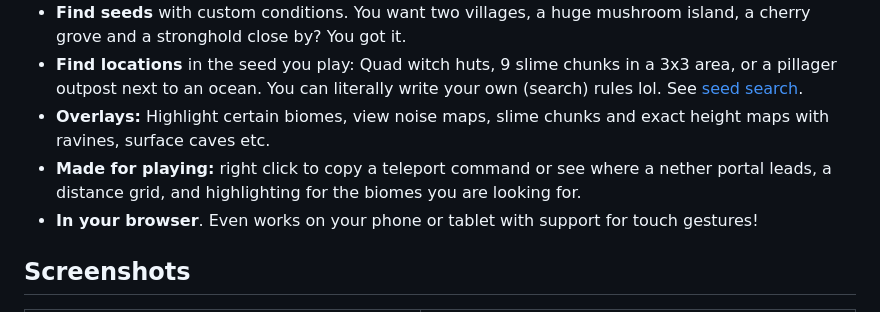
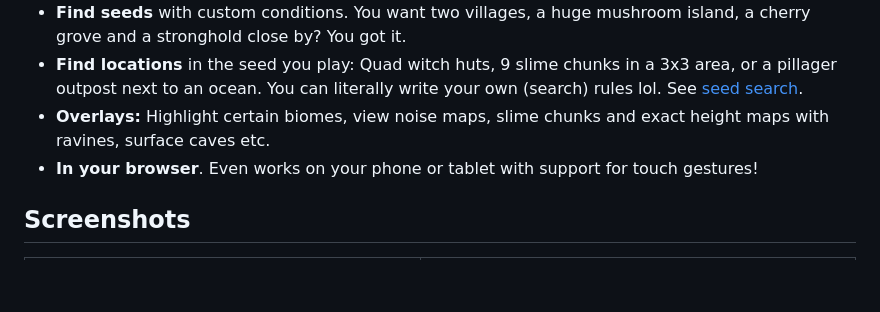
Before and after one commit to earomc/cubox, a Markdown page: README.md, the part around the change. Rendered like a GitHub page; blank space fills up the shorter version.

```diff
--- a/README.md
+++ b/README.md
@@ -26,8 +26,6 @@ cubes/boxes ... so it works in multiple ways I guess ...
 - **Find seeds** with custom conditions. You want two villages, a huge mushroom island, a cherry grove and a stronghold close by? You got it.
 - **Find locations** in the seed you play: Quad witch huts, 9 slime chunks in a 3x3 area, or a pillager outpost next to an ocean. You can literally write your own (search) rules lol. See [seed search](docs/seed-search.md).
 - **Overlays:** Highlight certain biomes, view noise maps, slime chunks and exact height maps with ravines, surface caves etc.
-- **Made for playing:** right click to copy a teleport command or see where a nether portal leads, a distance grid,
-  and highlighting for the biomes you are looking for.
 - **In your browser**. Even works on your phone or tablet with support for touch gestures!
 
 ## Screenshots
```
